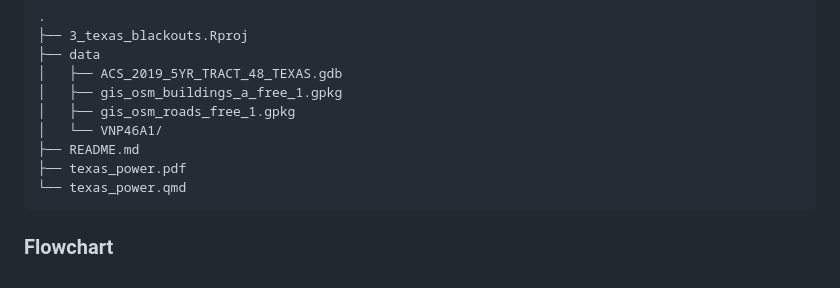
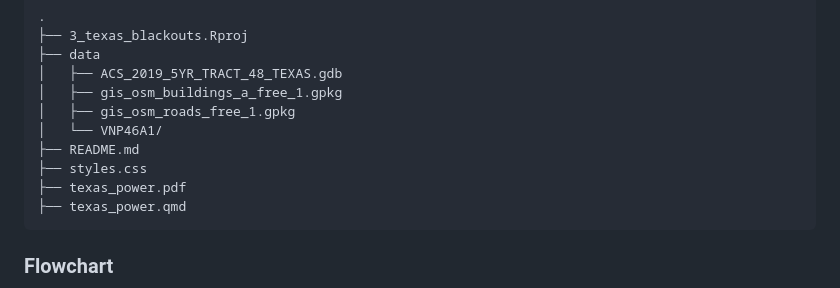
Before and after one commit to zachyyy700/eds223-hw, a Markdown page: 3_texas_blackouts/README.md, the part around the change. Drawn GitHub-style.

Commit message:
Update texas tree

````diff
--- a/3_texas_blackouts/README.md
+++ b/3_texas_blackouts/README.md
@@ -13,8 +13,9 @@ This folder contains the contents for homework 3. This homework's main goal is t
 │   ├── gis_osm_roads_free_1.gpkg
 │   └── VNP46A1/
 ├── README.md
+├── styles.css
 ├── texas_power.pdf
-└── texas_power.qmd
+├── texas_power.qmd
 ```
 
 ### Flowchart
````
